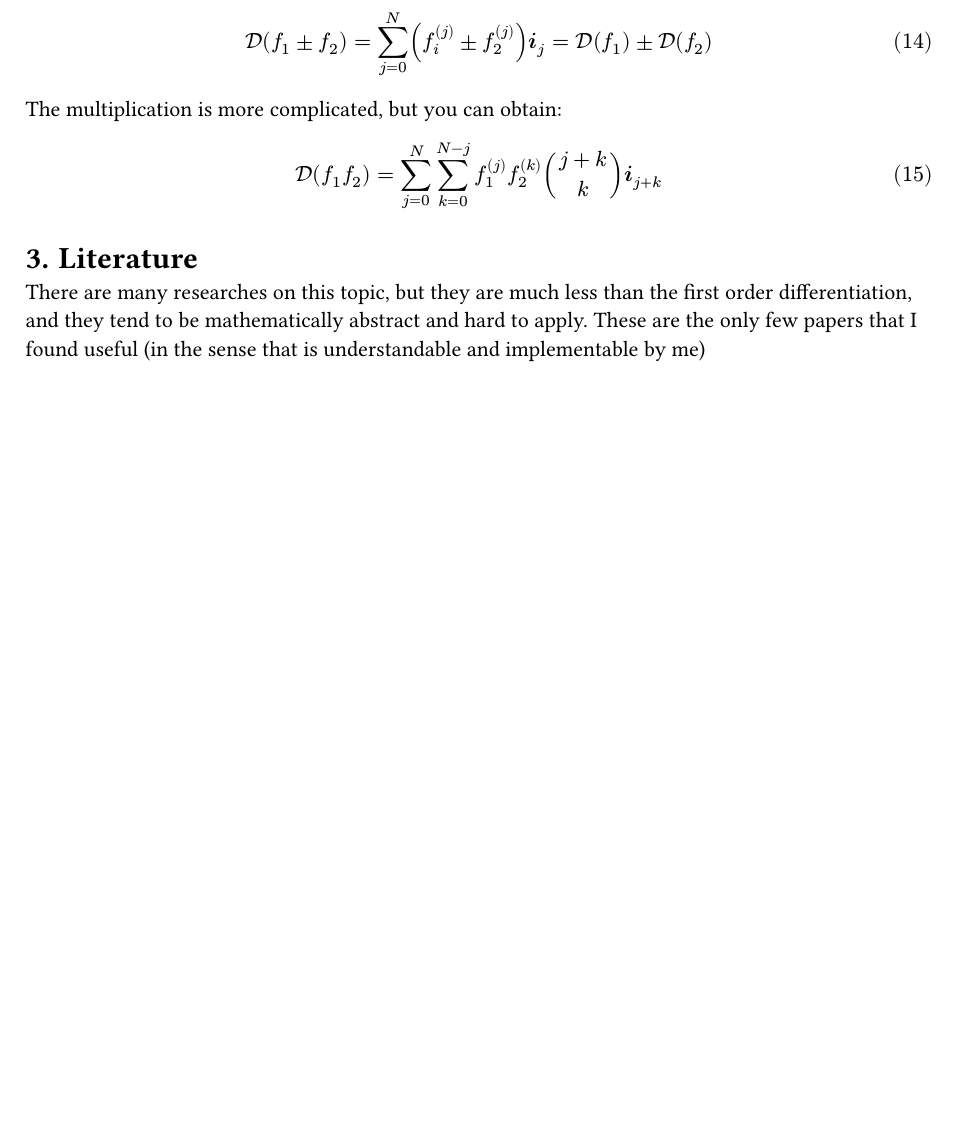
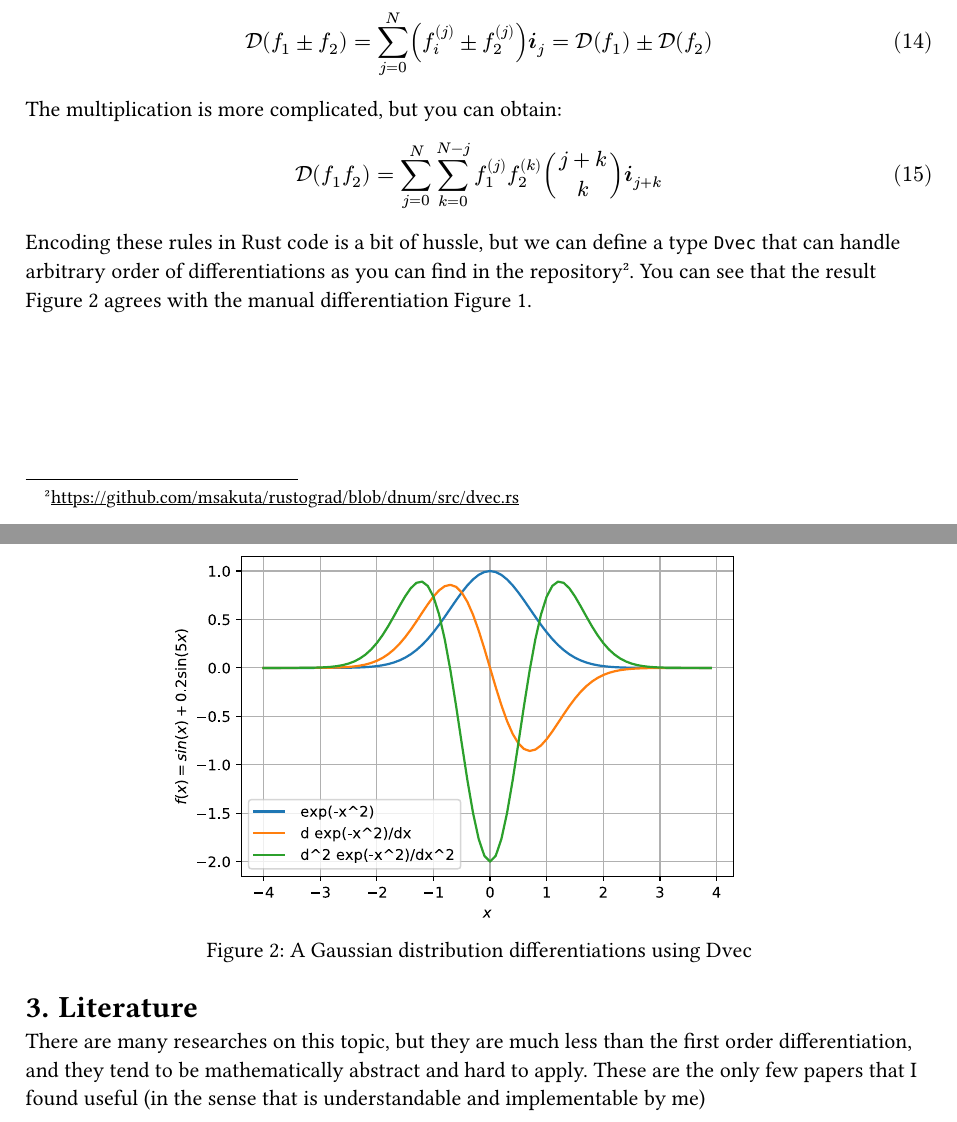
Before and after one commit to msakuta/typst-test, a Typst document (higher-order-automatic-differentiation.typ): part of page 3 of 3 before the commit and two parts of pages 3 and 4 of 4 after it, the two joined at a grey line, cut so that both start at the same text, the shorter picture padded with empty space. Compiled offline with Typst 0.15.

Commit message:
Add the result of rendering with Dvec

```diff
--- a/higher-order-automatic-differentiation.typ
+++ b/higher-order-automatic-differentiation.typ
@@ -156,6 +156,15 @@ $
 cal(D)(f_1 f_2) = sum_(j=0)^N sum_(k=0)^(N-j) f_1^((j)) f_2^((k)) binom(j + k, k) bold(i)_(j + k)
 $
 
+Encoding these rules in Rust code is a bit of hussle, but we can define a type `Dvec` that can handle arbitrary order of differentiations as you can find in the repository #footnote[https://github.com/msakuta/rustograd/blob/dnum/src/dvec.rs].
+You can see that the result @fig:dvec-diff2 agrees with the manual differentiation @fig:manual-diff2.
+
+#figure(
+    image("second-derive-dvec.svg", width: 70%),
+    caption: [A Gaussian distribution differentiations using Dvec]
+) <fig:dvec-diff2>
+
+
 = Literature
 
 There are many researches on this topic, but they are much less than the first order differentiation, and they tend to be mathematically abstract and hard to apply. These are the only few papers that I found useful (in the sense that is understandable and implementable by me)
```
Also changed, not shown: second-derive-dvec.svg (added).
